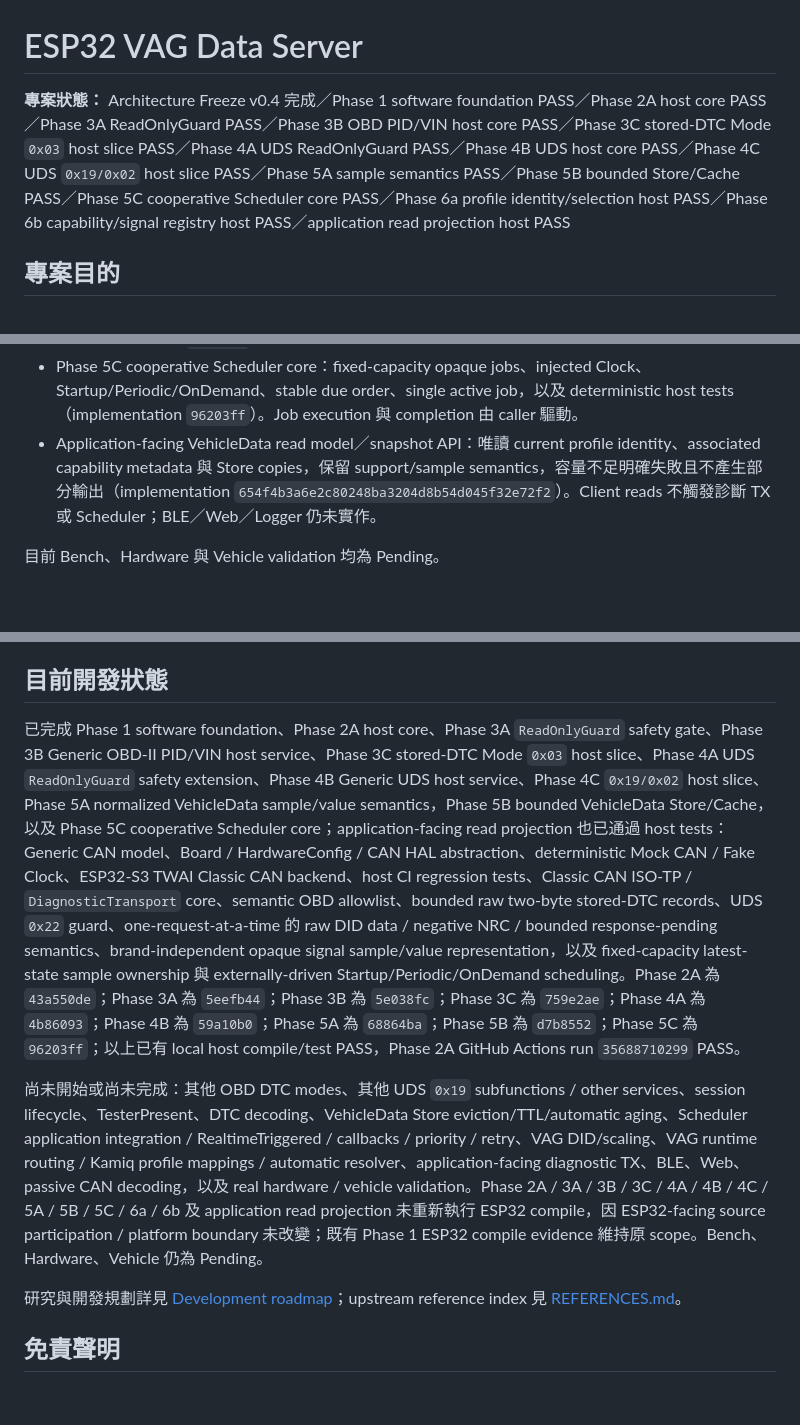
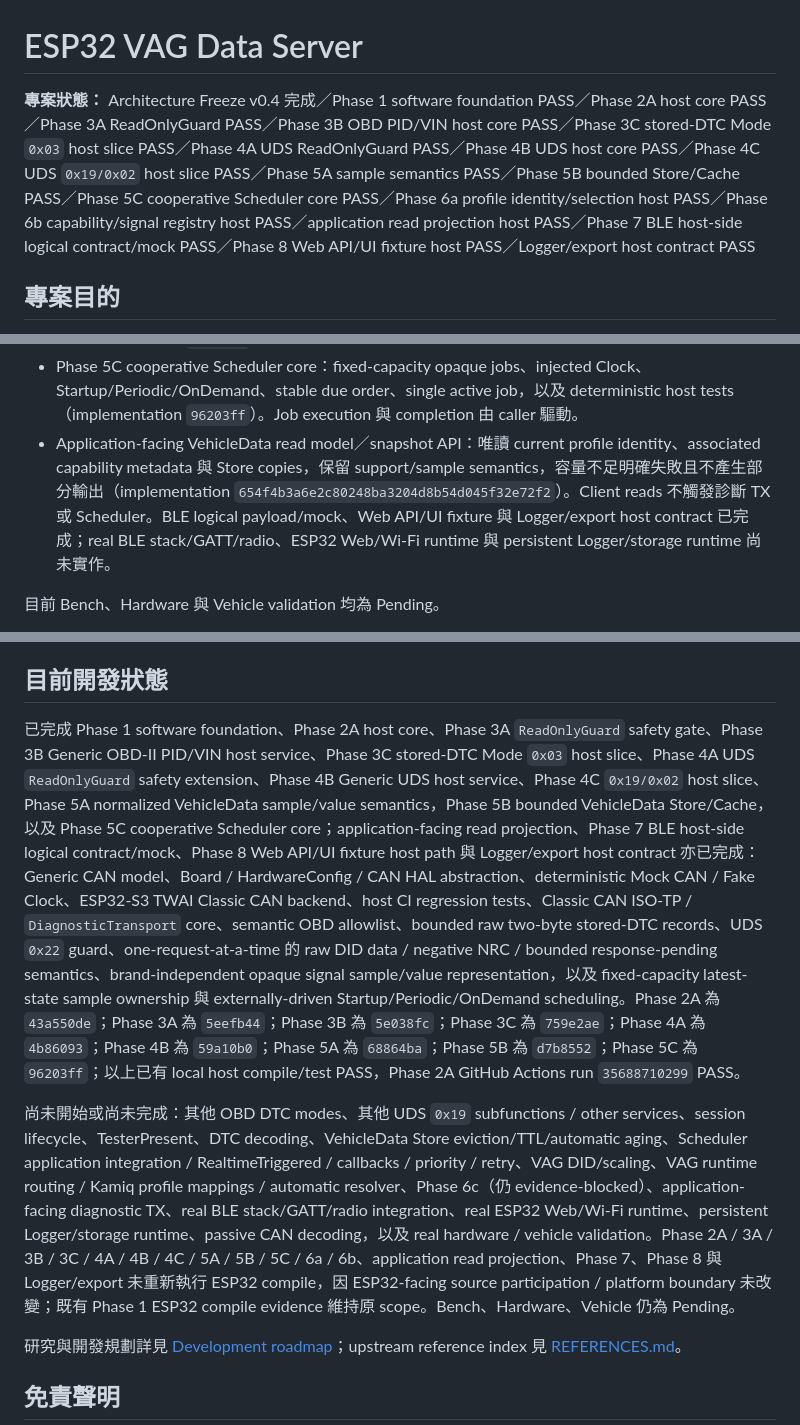
Before and after one commit to masini1491/esp32-vag-data-server, a Markdown page: README.md, 3 parts joined by grey strips. Rendered like a GitHub page; blank space fills up the shorter version.

Commit message:
docs: sync README with current consumer status

```diff
--- a/README.md
+++ b/README.md
@@ -1,6 +1,6 @@
 # ESP32 VAG Data Server
 
-**專案狀態：** Architecture Freeze v0.4 完成／Phase 1 software foundation PASS／Phase 2A host core PASS／Phase 3A ReadOnlyGuard PASS／Phase 3B OBD PID/VIN host core PASS／Phase 3C stored-DTC Mode `0x03` host slice PASS／Phase 4A UDS ReadOnlyGuard PASS／Phase 4B UDS host core PASS／Phase 4C UDS `0x19/0x02` host slice PASS／Phase 5A sample semantics PASS／Phase 5B bounded Store/Cache PASS／Phase 5C cooperative Scheduler core PASS／Phase 6a profile identity/selection host PASS／Phase 6b capability/signal registry host PASS／application read projection host PASS
+**專案狀態：** Architecture Freeze v0.4 完成／Phase 1 software foundation PASS／Phase 2A host core PASS／Phase 3A ReadOnlyGuard PASS／Phase 3B OBD PID/VIN host core PASS／Phase 3C stored-DTC Mode `0x03` host slice PASS／Phase 4A UDS ReadOnlyGuard PASS／Phase 4B UDS host core PASS／Phase 4C UDS `0x19/0x02` host slice PASS／Phase 5A sample semantics PASS／Phase 5B bounded Store/Cache PASS／Phase 5C cooperative Scheduler core PASS／Phase 6a profile identity/selection host PASS／Phase 6b capability/signal registry host PASS／application read projection host PASS／Phase 7 BLE host-side logical contract/mock PASS／Phase 8 Web API/UI fixture host PASS／Logger/export host contract PASS
 
 ## 專案目的
 
@@ -36,7 +36,7 @@ v1 concrete path 維持 ESP32-S3 + Classic CAN/TWAI + ISO-TP + OBD-II/UDS + VAG
 - Phase 5A normalized VehicleData sample/value semantics：opaque signal ID、normalized unit/source/quality/availability metadata、numeric/boolean/bounded text values、copy-safe storage、64-bit monotonic timestamp，以及 deterministic host tests（implementation `68864ba`）
 - Phase 5B bounded VehicleData Store/Cache：fixed-capacity opaque-ID latest-state set、timestamp ordering、whole-sample replacement、copy-based lookup/snapshot，以及 deterministic host tests（implementation `d7b8552`）
 - Phase 5C cooperative Scheduler core：fixed-capacity opaque jobs、injected Clock、Startup/Periodic/OnDemand、stable due order、single active job，以及 deterministic host tests（implementation `96203ff`）。Job execution 與 completion 由 caller 驅動。
-- Application-facing VehicleData read model／snapshot API：唯讀 current profile identity、associated capability metadata 與 Store copies，保留 support/sample semantics，容量不足明確失敗且不產生部分輸出（implementation `654f4b3a6e2c80248ba3204d8b54d045f32e72f2`）。Client reads 不觸發診斷 TX 或 Scheduler；BLE／Web／Logger 仍未實作。
+- Application-facing VehicleData read model／snapshot API：唯讀 current profile identity、associated capability metadata 與 Store copies，保留 support/sample semantics，容量不足明確失敗且不產生部分輸出（implementation `654f4b3a6e2c80248ba3204d8b54d045f32e72f2`）。Client reads 不觸發診斷 TX 或 Scheduler。BLE logical payload/mock、Web API/UI fixture 與 Logger/export host contract 已完成；real BLE stack/GATT/radio、ESP32 Web/Wi-Fi runtime 與 persistent Logger/storage runtime 尚未實作。
 
 目前 Bench、Hardware 與 Vehicle validation 均為 Pending。
 
@@ -157,9 +157,9 @@ Realtime clients 預計優先讀取 `VehicleData Cache`，不因為瀏覽器 ref
 
 ## 目前開發狀態
 
-已完成 Phase 1 software foundation、Phase 2A host core、Phase 3A `ReadOnlyGuard` safety gate、Phase 3B Generic OBD-II PID/VIN host service、Phase 3C stored-DTC Mode `0x03` host slice、Phase 4A UDS `ReadOnlyGuard` safety extension、Phase 4B Generic UDS host service、Phase 4C `0x19/0x02` host slice、Phase 5A normalized VehicleData sample/value semantics，Phase 5B bounded VehicleData Store/Cache，以及 Phase 5C cooperative Scheduler core；application-facing read projection 也已通過 host tests：Generic CAN model、Board / HardwareConfig / CAN HAL abstraction、deterministic Mock CAN / Fake Clock、ESP32-S3 TWAI Classic CAN backend、host CI regression tests、Classic CAN ISO-TP / `DiagnosticTransport` core、semantic OBD allowlist、bounded raw two-byte stored-DTC records、UDS `0x22` guard、one-request-at-a-time 的 raw DID data / negative NRC / bounded response-pending semantics、brand-independent opaque signal sample/value representation，以及 fixed-capacity latest-state sample ownership 與 externally-driven Startup/Periodic/OnDemand scheduling。Phase 2A 為 `43a550de`；Phase 3A 為 `5eefb44`；Phase 3B 為 `5e038fc`；Phase 3C 為 `759e2ae`；Phase 4A 為 `4b86093`；Phase 4B 為 `59a10b0`；Phase 5A 為 `68864ba`；Phase 5B 為 `d7b8552`；Phase 5C 為 `96203ff`；以上已有 local host compile/test PASS，Phase 2A GitHub Actions run `35688710299` PASS。
+已完成 Phase 1 software foundation、Phase 2A host core、Phase 3A `ReadOnlyGuard` safety gate、Phase 3B Generic OBD-II PID/VIN host service、Phase 3C stored-DTC Mode `0x03` host slice、Phase 4A UDS `ReadOnlyGuard` safety extension、Phase 4B Generic UDS host service、Phase 4C `0x19/0x02` host slice、Phase 5A normalized VehicleData sample/value semantics，Phase 5B bounded VehicleData Store/Cache，以及 Phase 5C cooperative Scheduler core；application-facing read projection、Phase 7 BLE host-side logical contract/mock、Phase 8 Web API/UI fixture host path 與 Logger/export host contract 亦已完成：Generic CAN model、Board / HardwareConfig / CAN HAL abstraction、deterministic Mock CAN / Fake Clock、ESP32-S3 TWAI Classic CAN backend、host CI regression tests、Classic CAN ISO-TP / `DiagnosticTransport` core、semantic OBD allowlist、bounded raw two-byte stored-DTC records、UDS `0x22` guard、one-request-at-a-time 的 raw DID data / negative NRC / bounded response-pending semantics、brand-independent opaque signal sample/value representation，以及 fixed-capacity latest-state sample ownership 與 externally-driven Startup/Periodic/OnDemand scheduling。Phase 2A 為 `43a550de`；Phase 3A 為 `5eefb44`；Phase 3B 為 `5e038fc`；Phase 3C 為 `759e2ae`；Phase 4A 為 `4b86093`；Phase 4B 為 `59a10b0`；Phase 5A 為 `68864ba`；Phase 5B 為 `d7b8552`；Phase 5C 為 `96203ff`；以上已有 local host compile/test PASS，Phase 2A GitHub Actions run `35688710299` PASS。
 
-尚未開始或尚未完成：其他 OBD DTC modes、其他 UDS `0x19` subfunctions / other services、session lifecycle、TesterPresent、DTC decoding、VehicleData Store eviction/TTL/automatic aging、Scheduler application integration / RealtimeTriggered / callbacks / priority / retry、VAG DID/scaling、VAG runtime routing / Kamiq profile mappings / automatic resolver、application-facing diagnostic TX、BLE、Web、passive CAN decoding，以及 real hardware / vehicle validation。Phase 2A / 3A / 3B / 3C / 4A / 4B / 4C / 5A / 5B / 5C / 6a / 6b 及 application read projection 未重新執行 ESP32 compile，因 ESP32-facing source participation / platform boundary 未改變；既有 Phase 1 ESP32 compile evidence 維持原 scope。Bench、Hardware、Vehicle 仍為 Pending。
+尚未開始或尚未完成：其他 OBD DTC modes、其他 UDS `0x19` subfunctions / other services、session lifecycle、TesterPresent、DTC decoding、VehicleData Store eviction/TTL/automatic aging、Scheduler application integration / RealtimeTriggered / callbacks / priority / retry、VAG DID/scaling、VAG runtime routing / Kamiq profile mappings / automatic resolver、Phase 6c（仍 evidence-blocked）、application-facing diagnostic TX、real BLE stack/GATT/radio integration、real ESP32 Web/Wi-Fi runtime、persistent Logger/storage runtime、passive CAN decoding，以及 real hardware / vehicle validation。Phase 2A / 3A / 3B / 3C / 4A / 4B / 4C / 5A / 5B / 5C / 6a / 6b、application read projection、Phase 7、Phase 8 與 Logger/export 未重新執行 ESP32 compile，因 ESP32-facing source participation / platform boundary 未改變；既有 Phase 1 ESP32 compile evidence 維持原 scope。Bench、Hardware、Vehicle 仍為 Pending。
 
 研究與開發規劃詳見 [Development roadmap](docs/DEVELOPMENT.md)；upstream reference index 見 [REFERENCES.md](docs/REFERENCES.md)。
 
```
